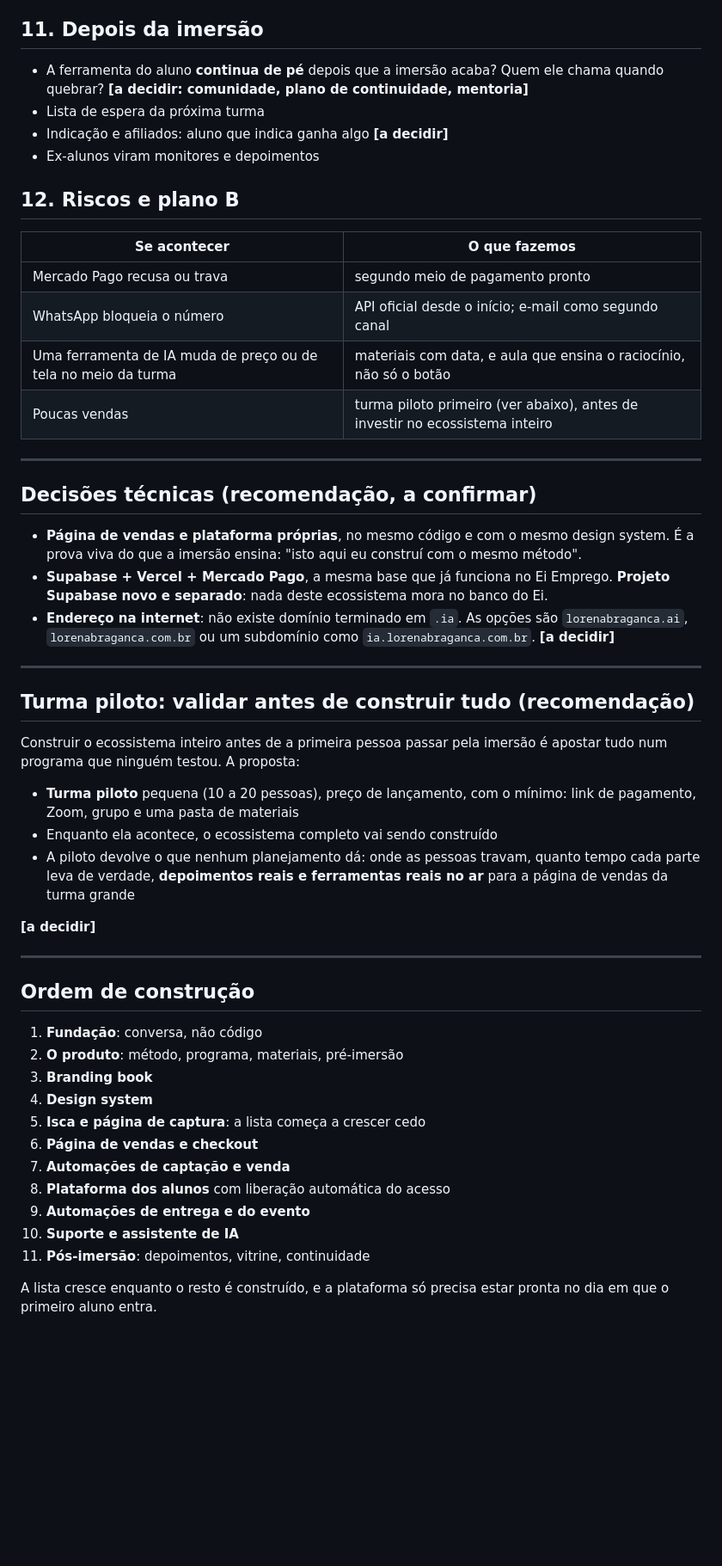
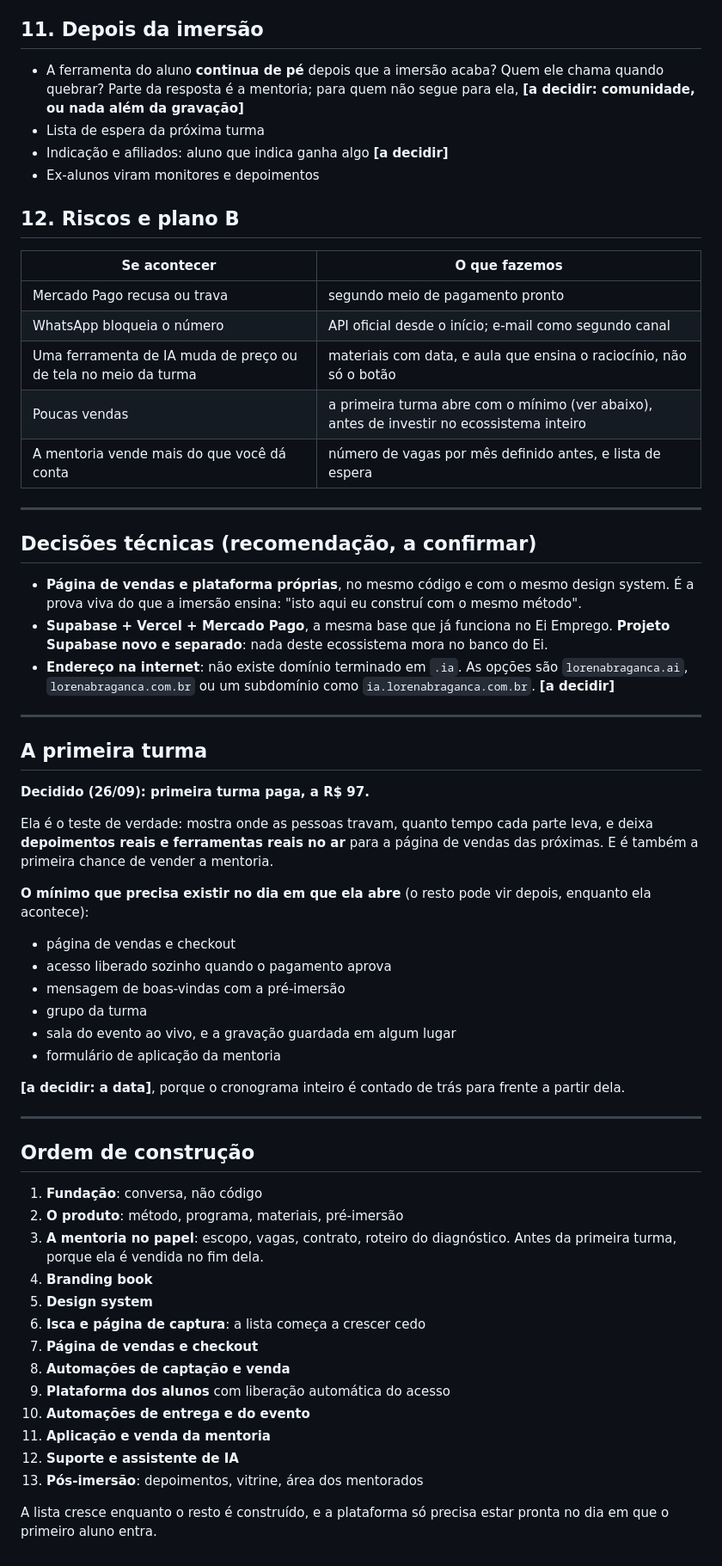
Before and after one commit to lobraganca/lorenabraganca.ia, a Markdown page: ECOSSISTEMA.md, the part around one of its changes. Shown at 86% size. Drawn GitHub-style; blank space fills up the shorter version.

```diff
--- a/ECOSSISTEMA.md
+++ b/ECOSSISTEMA.md
@@ -238,8 +281,8 @@ Os agentes também são conteúdo: mostrar o próprio squad de IA trabalhando
 ## 11. Depois da imersão
 
 - A ferramenta do aluno **continua de pé** depois que a imersão acaba? Quem
-  ele chama quando quebrar? **[a decidir: comunidade, plano de continuidade,
-  mentoria]**
+  ele chama quando quebrar? Parte da resposta é a mentoria; para quem não
+  segue para ela, **[a decidir: comunidade, ou nada além da gravação]**
 - Lista de espera da próxima turma
 - Indicação e afiliados: aluno que indica ganha algo **[a decidir]**
 - Ex-alunos viram monitores e depoimentos
@@ -251,7 +294,8 @@ Os agentes também são conteúdo: mostrar o próprio squad de IA trabalhando
 | Mercado Pago recusa ou trava | segundo meio de pagamento pronto |
 | WhatsApp bloqueia o número | API oficial desde o início; e-mail como segundo canal |
 | Uma ferramenta de IA muda de preço ou de tela no meio da turma | materiais com data, e aula que ensina o raciocínio, não só o botão |
-| Poucas vendas | turma piloto primeiro (ver abaixo), antes de investir no ecossistema inteiro |
+| Poucas vendas | a primeira turma abre com o mínimo (ver abaixo), antes de investir no ecossistema inteiro |
+| A mentoria vende mais do que você dá conta | número de vagas por mês definido antes, e lista de espera |
 
 ---
 
@@ -269,19 +313,26 @@ Os agentes também são conteúdo: mostrar o próprio squad de IA trabalhando
 
 ---
 
-## Turma piloto: validar antes de construir tudo (recomendação)
+## A primeira turma
 
-Construir o ecossistema inteiro antes de a primeira pessoa passar pela
-imersão é apostar tudo num programa que ninguém testou. A proposta:
+**Decidido (26/09): primeira turma paga, a R$ 97.**
 
-- **Turma piloto** pequena (10 a 20 pessoas), preço de lançamento, com o
-  mínimo: link de pagamento, Zoom, grupo e uma pasta de materiais
-- Enquanto ela acontece, o ecossistema completo vai sendo construído
-- A piloto devolve o que nenhum planejamento dá: onde as pessoas travam,
-  quanto tempo cada parte leva de verdade, **depoimentos reais e
-  ferramentas reais no ar** para a página de vendas da turma grande
+Ela é o teste de verdade: mostra onde as pessoas travam, quanto tempo
+cada parte leva, e deixa **depoimentos reais e ferramentas reais no ar**
+para a página de vendas das próximas. E é também a primeira chance de
+vender a mentoria.
 
-**[a decidir]**
+**O mínimo que precisa existir no dia em que ela abre** (o resto pode
+vir depois, enquanto ela acontece):
+- página de vendas e checkout
+- acesso liberado sozinho quando o pagamento aprova
+- mensagem de boas-vindas com a pré-imersão
+- grupo da turma
+- sala do evento ao vivo, e a gravação guardada em algum lugar
+- formulário de aplicação da mentoria
+
+**[a decidir: a data]**, porque o cronograma inteiro é contado de trás
+para frente a partir dela.
 
 ---
 
@@ -289,15 +340,18 @@ imersão é apostar tudo num programa que ninguém testou. A proposta:
 
 1. **Fundação**: conversa, não código
 2. **O produto**: método, programa, materiais, pré-imersão
-3. **Branding book**
-4. **Design system**
-5. **Isca e página de captura**: a lista começa a crescer cedo
-6. **Página de vendas e checkout**
-7. **Automações de captação e venda**
-8. **Plataforma dos alunos** com liberação automática do acesso
-9. **Automações de entrega e do evento**
-10. **Suporte e assistente de IA**
-11. **Pós-imersão**: depoimentos, vitrine, continuidade
+3. **A mentoria no papel**: escopo, vagas, contrato, roteiro do
+   diagnóstico. Antes da primeira turma, porque ela é vendida no fim dela.
+4. **Branding book**
+5. **Design system**
+6. **Isca e página de captura**: a lista começa a crescer cedo
+7. **Página de vendas e checkout**
+8. **Automações de captação e venda**
+9. **Plataforma dos alunos** com liberação automática do acesso
+10. **Automações de entrega e do evento**
+11. **Aplicação e venda da mentoria**
+12. **Suporte e assistente de IA**
+13. **Pós-imersão**: depoimentos, vitrine, área dos mentorados
 
 A lista cresce enquanto o resto é construído, e a plataforma só precisa
 estar pronta no dia em que o primeiro aluno entra.
```
Also changed, not shown: other parts of ECOSSISTEMA.md (+63 -20 lines).
